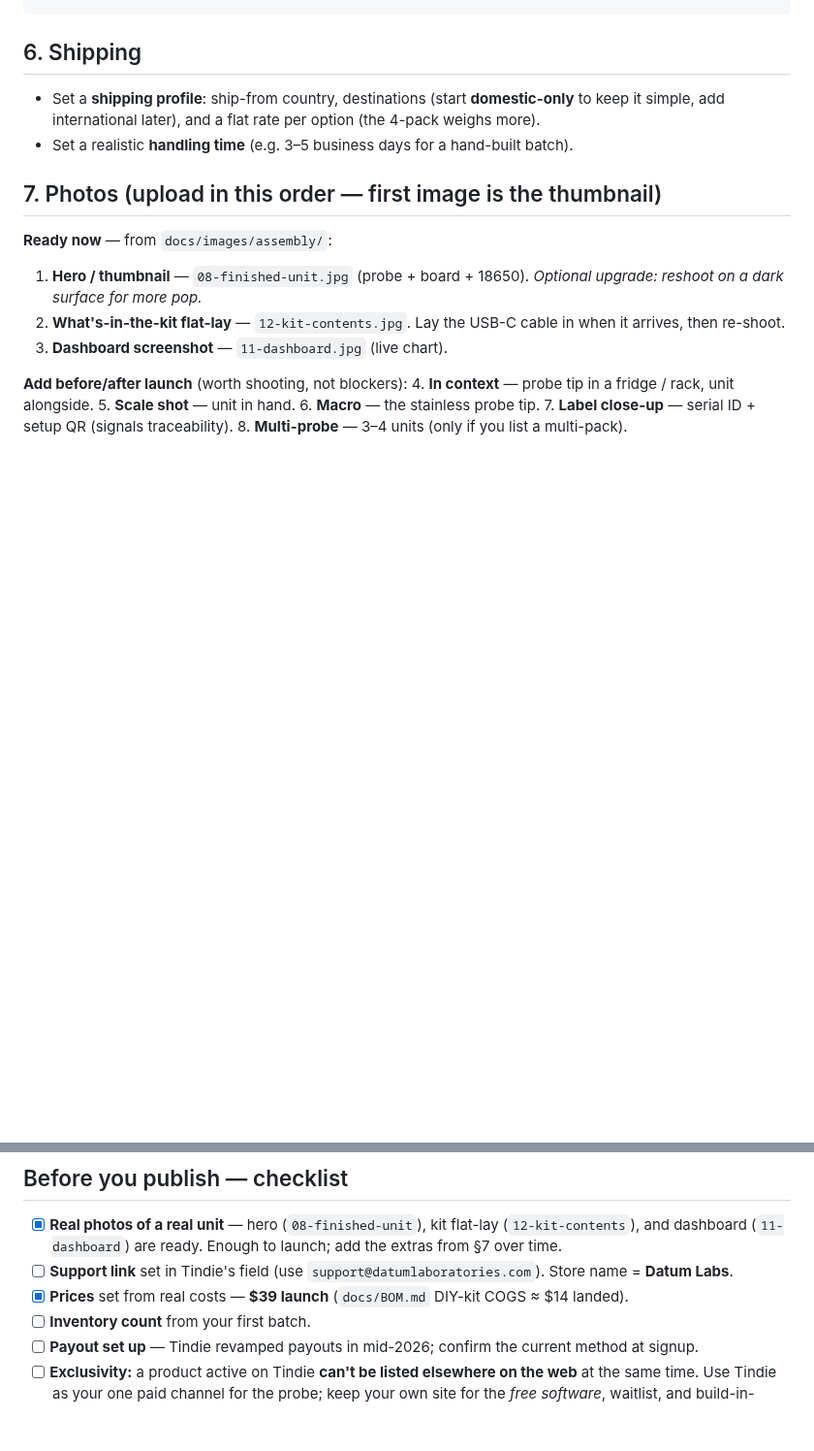
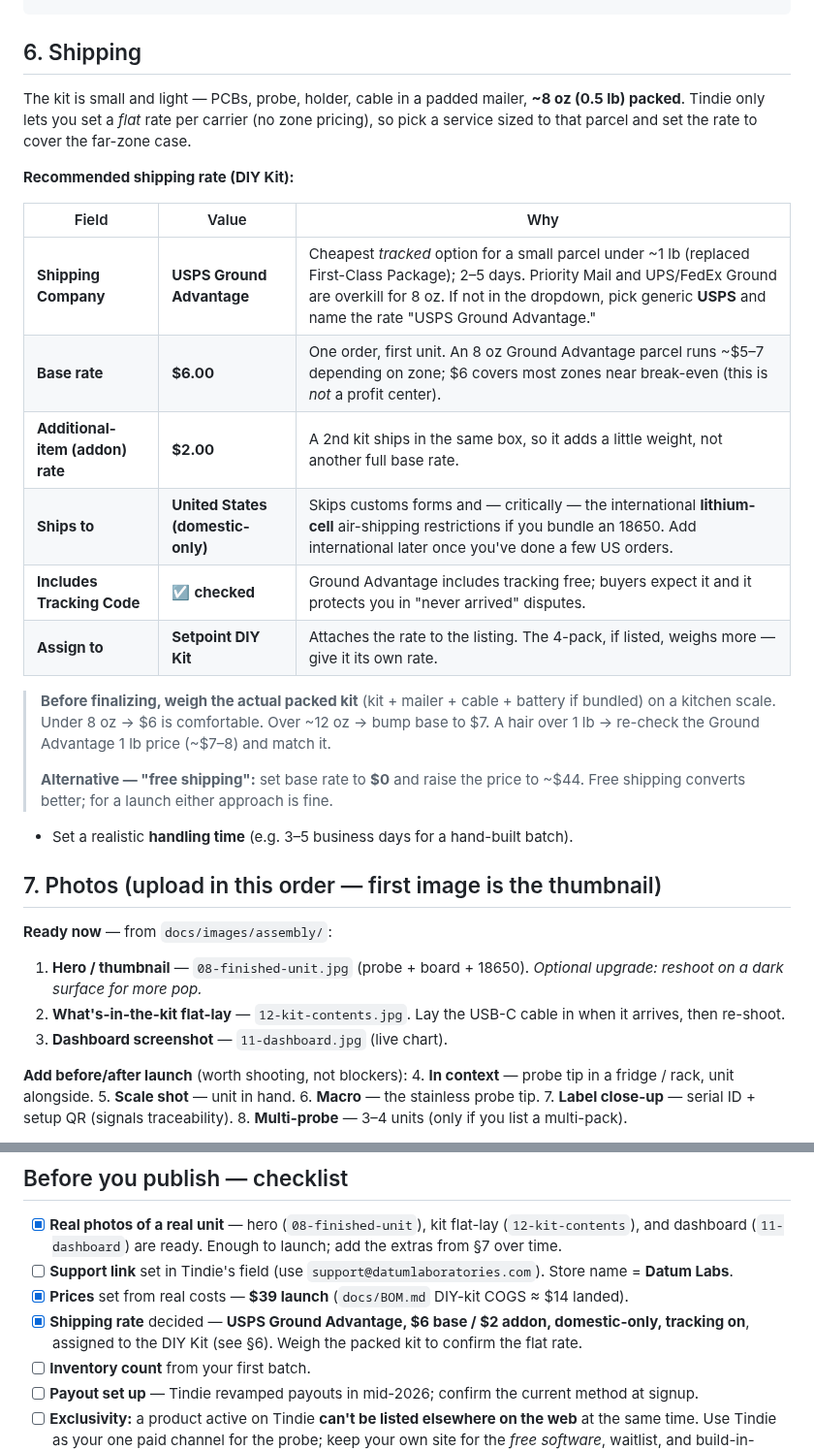
Before and after one commit to tallen5431/Temperature_Sensor_V2, a Markdown page: docs/TINDIE_LISTING.md, 2 parts joined by grey strips. Shown at 97% size. Rendered like a GitHub page; blank space fills up the shorter version.

Commit message:
Record concrete Tindie shipping-rate decision in listing doc
Expand the listing's Shipping section from generic advice into the actual
rate to enter: USPS Ground Advantage, $6 base / $2 addon, domestic-only,
tracking on, assigned to the DIY Kit, sized to the ~8 oz packed kit — with a
free-shipping alternative and a reminder to weigh the real package. Check off
the shipping item in the pre-publish checklist.

Co-Authored-By: Claude Opus 4.8 <noreply@anthropic.com>
Claude-Session: https://claude.ai/code/session_012ShNZ2F5sjuwoKSTyUkXa1

```diff
--- a/docs/TINDIE_LISTING.md
+++ b/docs/TINDIE_LISTING.md
@@ -108,8 +108,28 @@ so your readings never leave the building and your alerts keep working even when
 
 ## 6. Shipping
 
-- Set a **shipping profile**: ship-from country, destinations (start **domestic-only** to keep it
-  simple, add international later), and a flat rate per option (the 4-pack weighs more).
+The kit is small and light — PCBs, probe, holder, cable in a padded mailer, **~8 oz (0.5 lb)
+packed**. Tindie only lets you set a *flat* rate per carrier (no zone pricing), so pick a service
+sized to that parcel and set the rate to cover the far-zone case.
+
+**Recommended shipping rate (DIY Kit):**
+
+| Field | Value | Why |
+|---|---|---|
+| **Shipping Company** | **USPS Ground Advantage** | Cheapest *tracked* option for a small parcel under ~1 lb (replaced First-Class Package); 2–5 days. Priority Mail and UPS/FedEx Ground are overkill for 8 oz. If not in the dropdown, pick generic **USPS** and name the rate "USPS Ground Advantage." |
+| **Base rate** | **$6.00** | One order, first unit. An 8 oz Ground Advantage parcel runs ~$5–7 depending on zone; $6 covers most zones near break-even (this is *not* a profit center). |
+| **Additional-item (addon) rate** | **$2.00** | A 2nd kit ships in the same box, so it adds a little weight, not another full base rate. |
+| **Ships to** | **United States (domestic-only)** | Skips customs forms and — critically — the international **lithium-cell** air-shipping restrictions if you bundle an 18650. Add international later once you've done a few US orders. |
+| **Includes Tracking Code** | ☑ **checked** | Ground Advantage includes tracking free; buyers expect it and it protects you in "never arrived" disputes. |
+| **Assign to** | **Setpoint DIY Kit** | Attaches the rate to the listing. The 4-pack, if listed, weighs more — give it its own rate. |
+
+> **Before finalizing, weigh the actual packed kit** (kit + mailer + cable + battery if bundled) on
+> a kitchen scale. Under 8 oz → $6 is comfortable. Over ~12 oz → bump base to $7. A hair over 1 lb →
+> re-check the Ground Advantage 1 lb price (~$7–8) and match it.
+>
+> **Alternative — "free shipping":** set base rate to **$0** and raise the price to ~$44. Free
+> shipping converts better; for a launch either approach is fine.
+
 - Set a realistic **handling time** (e.g. 3–5 business days for a hand-built batch).
 
 ## 7. Photos (upload in this order — first image is the thumbnail)
@@ -138,6 +158,8 @@ so your readings never leave the building and your alerts keep working even when
       and dashboard (`11-dashboard`) are ready. Enough to launch; add the extras from §7 over time.
 - [ ] **Support link** set in Tindie's field (use `support@datumlaboratories.com`). Store name = **Datum Labs**.
 - [x] **Prices** set from real costs — **$39 launch** (`docs/BOM.md` DIY-kit COGS ≈ $14 landed).
+- [x] **Shipping rate** decided — **USPS Ground Advantage, $6 base / $2 addon, domestic-only, tracking
+      on**, assigned to the DIY Kit (see §6). Weigh the packed kit to confirm the flat rate.
 - [ ] **Inventory count** from your first batch.
 - [ ] **Payout set up** — Tindie revamped payouts in mid-2026; confirm the current method at signup.
 - [ ] **Exclusivity:** a product active on Tindie **can't be listed elsewhere on the web** at the same
```
